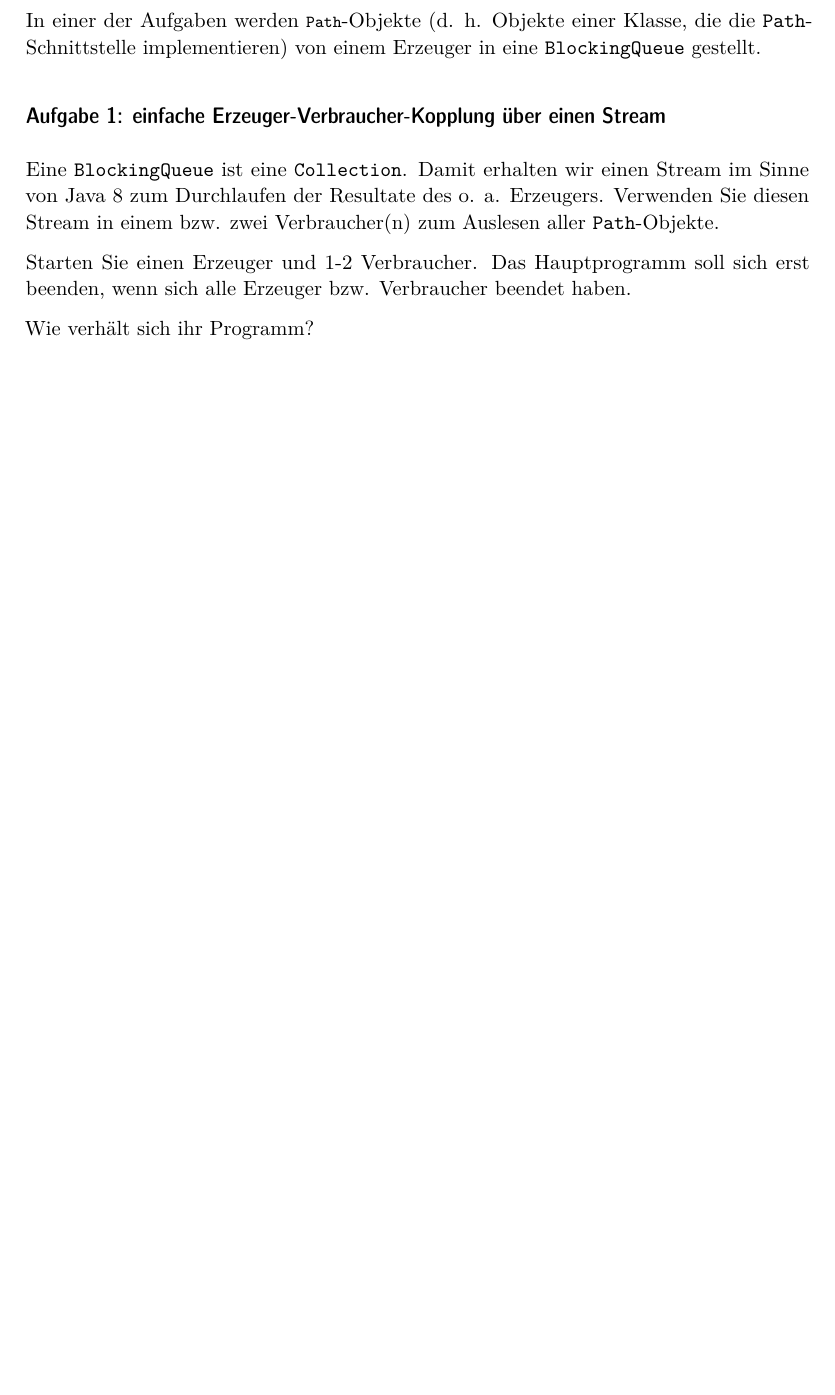
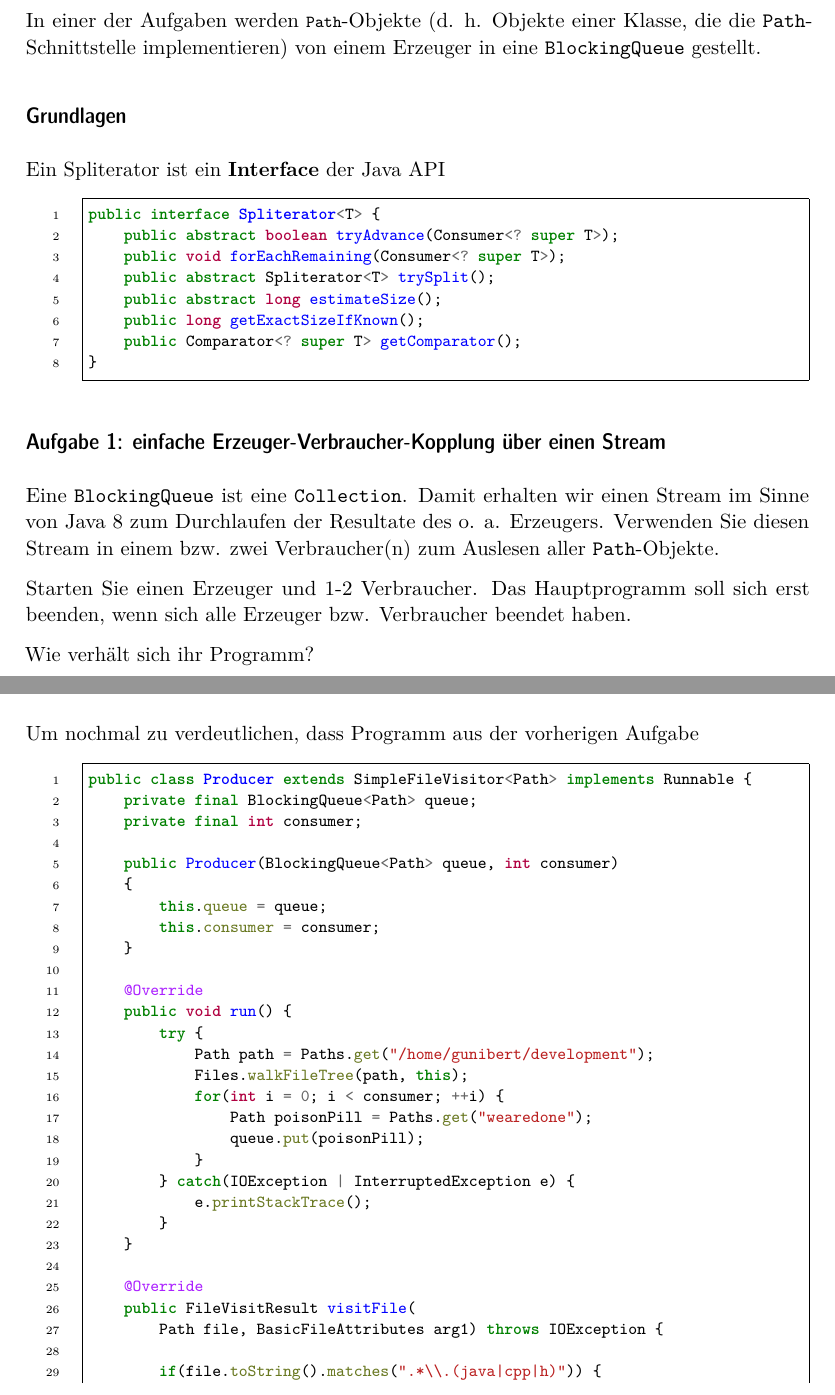
Before and after one commit to Wutzara/con-mitschrift, a LaTeX document (mitschrift.tex, which reads content.tex): part of page 5 of 9 before the commit and two parts of pages 5 and 6 of 12 after it, the two joined at a grey line, cut so that both start at the same text, the shorter picture padded with empty space. Compiled offline with pdfLaTeX.

Commit message:
uebungen

```diff
--- a/content.tex
+++ b/content.tex
@@ -199,6 +199,21 @@ Objekte einer Klasse, die die \texttt{Path}-Schnittstelle
 implementieren) von einem Erzeuger in eine \texttt{BlockingQueue}
 gestellt.
 
+\subsection{Grundlagen}\label{grundlagen}
+
+Ein Spliterator ist ein \textbf{Interface} der Java API
+
+\begin{minted}{java}
+public interface Spliterator<T> {
+    public abstract boolean tryAdvance(Consumer<? super T>);
+    public void forEachRemaining(Consumer<? super T>);
+    public abstract Spliterator<T> trySplit();
+    public abstract long estimateSize();
+    public long getExactSizeIfKnown();
+    public Comparator<? super T> getComparator();
+}
+\end{minted}
+
 \subsection{Aufgabe 1: einfache Erzeuger-Verbraucher-Kopplung über einen
 Stream}\label{aufgabe-1-einfache-erzeuger-verbraucher-kopplung-uxfcber-einen-stream}
 
@@ -212,3 +227,49 @@ sich erst beenden, wenn sich alle Erzeuger bzw. Verbraucher beendet
 haben.
 
 Wie verhält sich ihr Programm?
+
+\begin{center}\rule{0.5\linewidth}{\linethickness}\end{center}
+
+Um nochmal zu verdeutlichen, dass Programm aus der vorherigen Aufgabe
+
+\begin{minted}{java}
+public class Producer extends SimpleFileVisitor<Path> implements Runnable {
+    private final BlockingQueue<Path> queue;
+    private final int consumer;
+
+    public Producer(BlockingQueue<Path> queue, int consumer)
+    {
+        this.queue = queue;
+        this.consumer = consumer;
+    }
+
+    @Override
+    public void run() {
+        try {
+            Path path = Paths.get("/home/gunibert/development");
+            Files.walkFileTree(path, this);
+            for(int i = 0; i < consumer; ++i) {
+                Path poisonPill = Paths.get("wearedone");
+                queue.put(poisonPill);
+            }
+        } catch(IOException | InterruptedException e) {
+            e.printStackTrace();
+        }
+    }
+
+    @Override
+    public FileVisitResult visitFile(
+        Path file, BasicFileAttributes arg1) throws IOException {
+
+        if(file.toString().matches(".*\\.(java|cpp|h)")) {
+            try {
+                queue.put(file);
+            } catch(Exception e){
+                e.printStackTrace();
+            }
+        }
+
+        return FileVisitResult.CONTINUE;
+    }
+}
+\end{minted}
@@ -214,0 +283,5 @@ Wie verhält sich ihr Programm?
+        this.queue = queue;
+    }
+
+    @Override
+    public void run() {
```
Also changed, not shown: mitschrift.pdf, content.tex (52 more changed lines), 3 other files.
